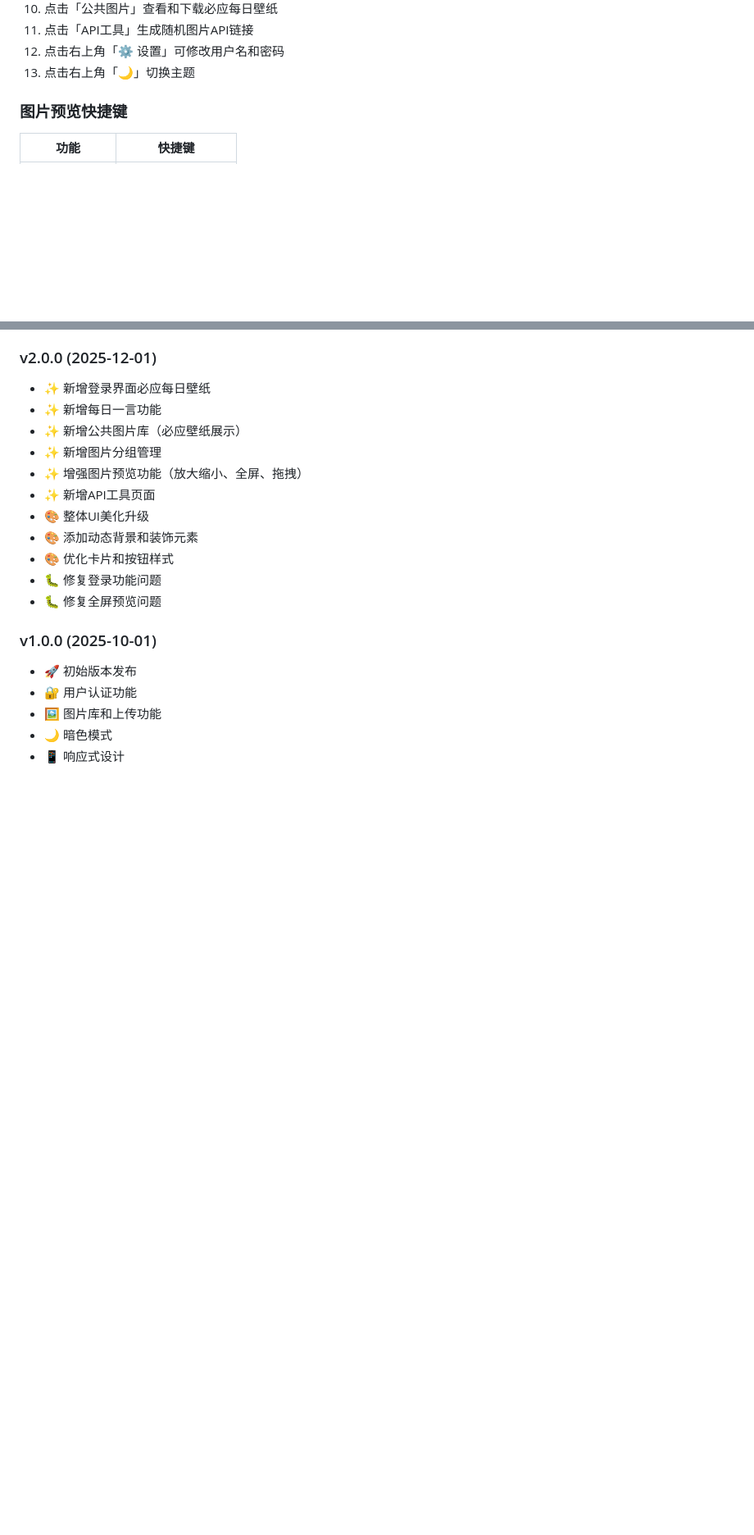
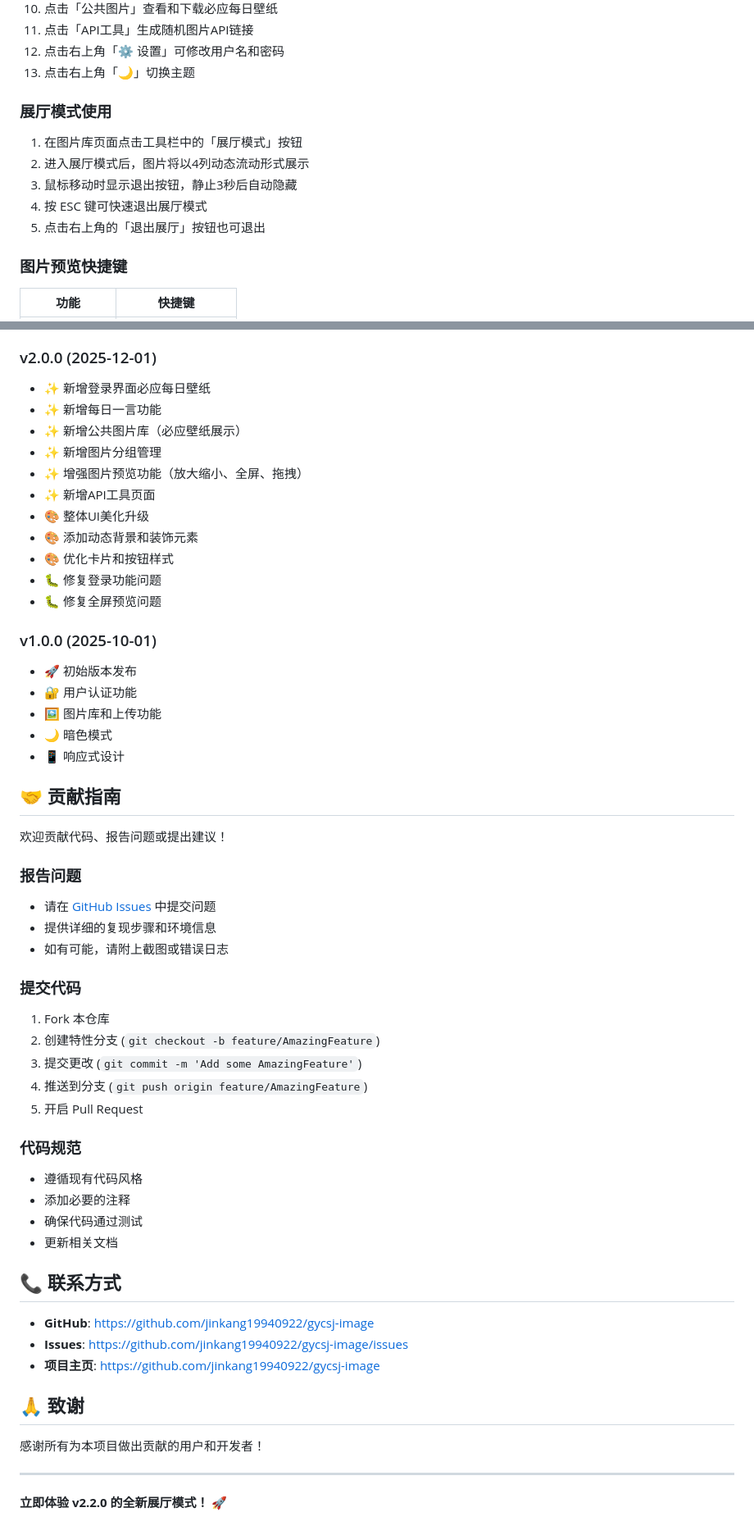
Before and after one commit to jinkang19940922/gycsj-image, a Markdown page: README.md, 2 parts joined by grey strips. Shown at 82% size. Drawn GitHub-style; blank space fills up the shorter version.

```diff
--- a/README.md
+++ b/README.md
@@ -138,6 +148,14 @@ environment:
 11. 点击「API工具」生成随机图片API链接
 12. 点击右上角「⚙️ 设置」可修改用户名和密码
 13. 点击右上角「🌙」切换主题
+
+### 展厅模式使用
+
+1. 在图片库页面点击工具栏中的「展厅模式」按钮
+2. 进入展厅模式后，图片将以4列动态流动形式展示
+3. 鼠标移动时显示退出按钮，静止3秒后自动隐藏
+4. 按 ESC 键可快速退出展厅模式
+5. 点击右上角的「退出展厅」按钮也可退出
 
 ### 图片预览快捷键
 
@@ -326,3 +380,39 @@ MIT
 - 🖼️ 图片库和上传功能
 - 🌙 暗色模式
 - 📱 响应式设计
+
+## 🤝 贡献指南
+
+欢迎贡献代码、报告问题或提出建议！
+
+### 报告问题
+- 请在 [GitHub Issues](https://github.com/jinkang19940922/gycsj-image/issues) 中提交问题
+- 提供详细的复现步骤和环境信息
+- 如有可能，请附上截图或错误日志
+
+### 提交代码
+1. Fork 本仓库
+2. 创建特性分支 (`git checkout -b feature/AmazingFeature`)
+3. 提交更改 (`git commit -m 'Add some AmazingFeature'`)
+4. 推送到分支 (`git push origin feature/AmazingFeature`)
+5. 开启 Pull Request
+
+### 代码规范
+- 遵循现有代码风格
+- 添加必要的注释
+- 确保代码通过测试
+- 更新相关文档
+
+## 📞 联系方式
+
+- **GitHub**: https://github.com/jinkang19940922/gycsj-image
+- **Issues**: https://github.com/jinkang19940922/gycsj-image/issues
+- **项目主页**: https://github.com/jinkang19940922/gycsj-image
+
+## 🙏 致谢
+
+感谢所有为本项目做出贡献的用户和开发者！
+
+---
+
+**立即体验 v2.2.0 的全新展厅模式！** 🚀
```
Also changed, not shown: other parts of README.md (+48 -2 lines).
